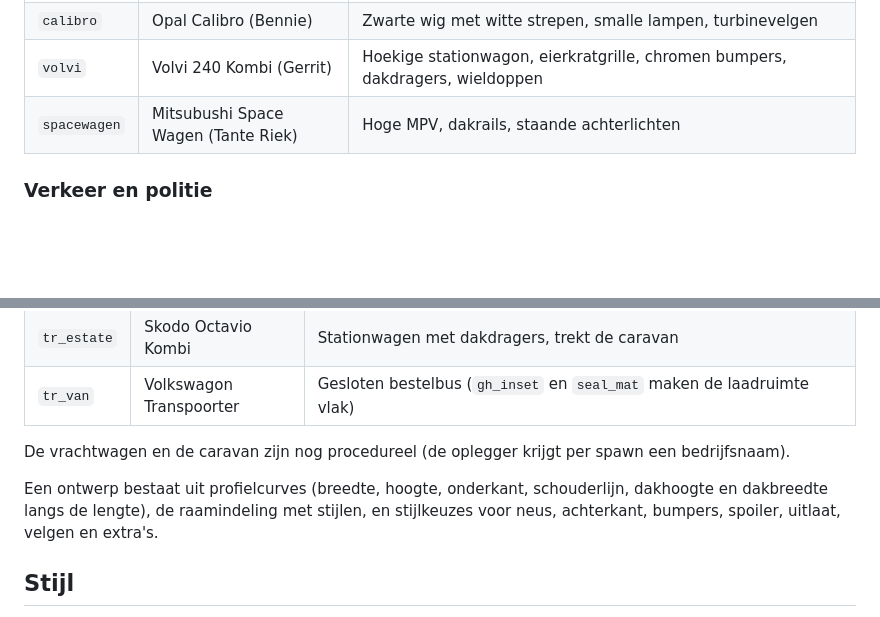
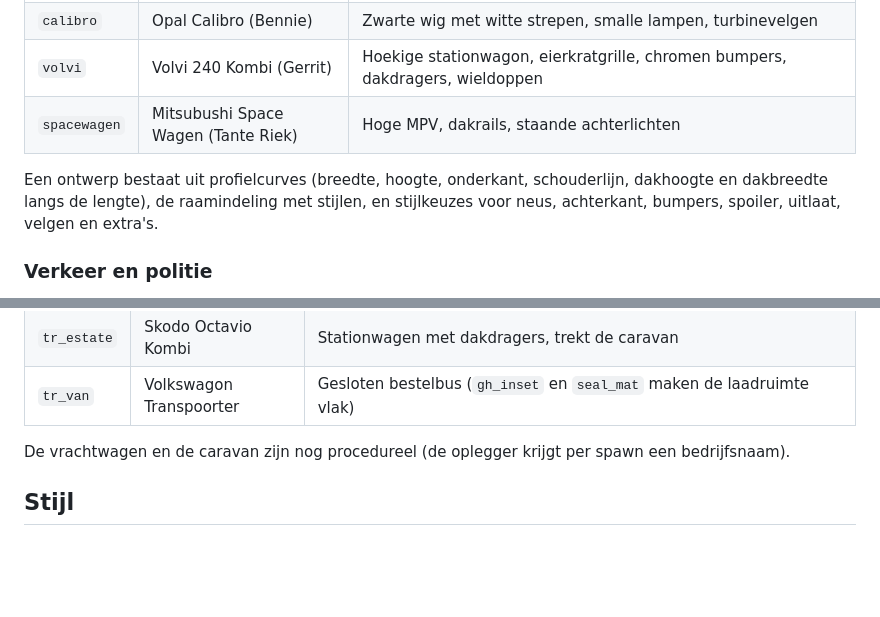
Before and after one commit to smanenschijn/a35-racer, a Markdown page: blender/README.md, 2 parts joined by grey strips. Drawn GitHub-style; blank space fills up the shorter version.

Commit message:
blender/README: volgorde secties
Co-Authored-By: Claude Opus 5.5 <noreply@anthropic.com>

```diff
--- a/blender/README.md
+++ b/blender/README.md
@@ -33,6 +33,8 @@ Per auto levert dat:
 | `volvi` | Volvi 240 Kombi (Gerrit) | Hoekige stationwagon, eierkratgrille, chromen bumpers, dakdragers, wieldoppen |
 | `spacewagen` | Mitsubushi Space Wagen (Tante Riek) | Hoge MPV, dakrails, staande achterlichten |
 
+Een ontwerp bestaat uit profielcurves (breedte, hoogte, onderkant, schouderlijn, dakhoogte en dakbreedte langs de lengte), de raamindeling met stijlen, en stijlkeuzes voor neus, achterkant, bumpers, spoiler, uitlaat, velgen en extra's.
+
 ### Verkeer en politie
 
 Deze ontwerpen hebben `lod=True`: minder ringen in de carrosserie, eenvoudige banden en geen stuurwiel (~15.000 driehoeken in plaats van ~38.000). De game voegt ze per auto samen tot ongeveer 10 draw calls. Alle effen kleuren komen dan in één materiaal met vertexkleuren. Lak, glas, lampen, kenteken en zwaailichten blijven apart.
@@ -46,8 +48,6 @@ Deze ontwerpen hebben `lod=True`: minder ringen in de carrosserie, eenvoudige ba
 | `tr_van` | Volkswagon Transpoorter | Gesloten bestelbus (`gh_inset` en `seal_mat` maken de laadruimte vlak) |
 
 De vrachtwagen en de caravan zijn nog procedureel (de oplegger krijgt per spawn een bedrijfsnaam).
-
-Een ontwerp bestaat uit profielcurves (breedte, hoogte, onderkant, schouderlijn, dakhoogte en dakbreedte langs de lengte), de raamindeling met stijlen, en stijlkeuzes voor neus, achterkant, bumpers, spoiler, uitlaat, velgen en extra's.
 
 ## Stijl
 
```
